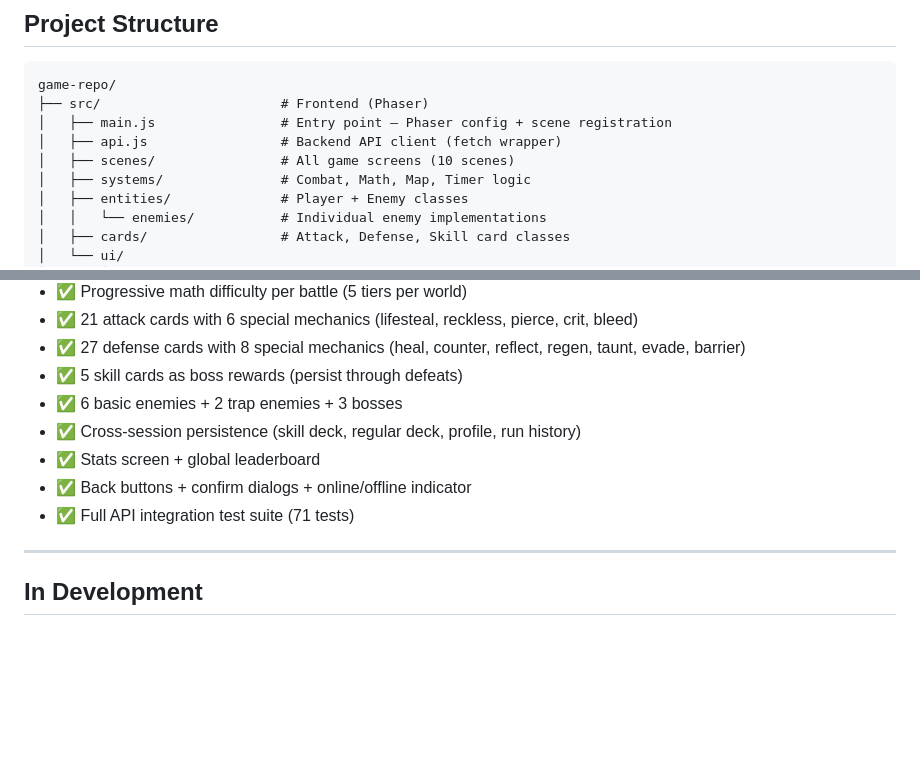
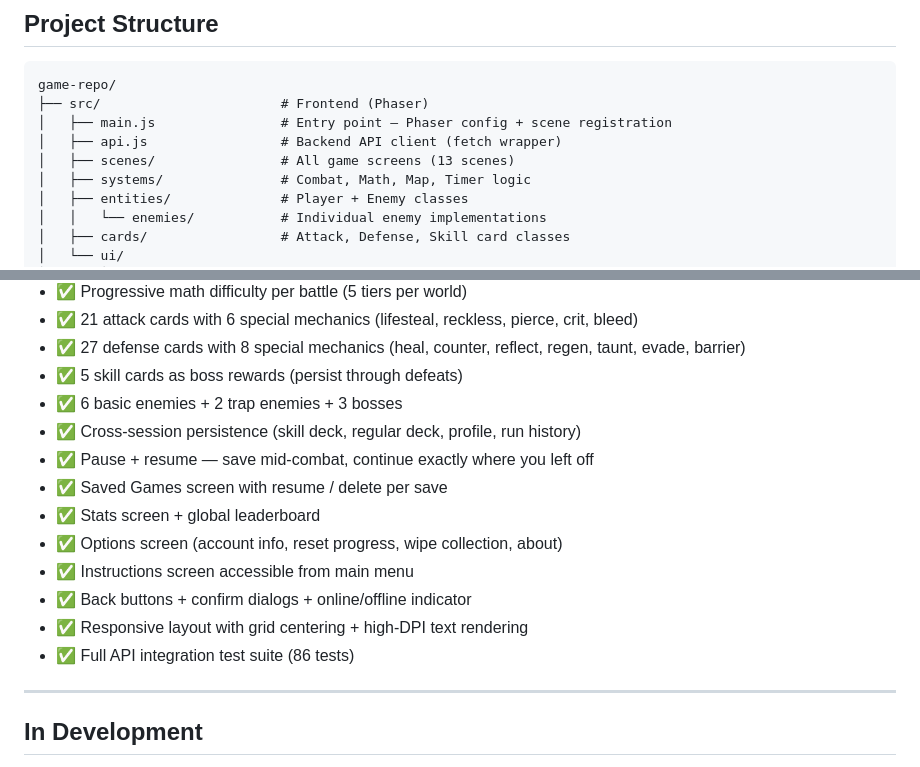
Before and after one commit to marianaaramirez/game-repo, a Markdown page: README.md, 2 parts joined by grey strips. GitHub-like rendering; blank space fills up the shorter version.

```diff
--- a/README.md
+++ b/README.md
@@ -187,7 +187,7 @@ game-repo/
 ├── src/                       # Frontend (Phaser)
 │   ├── main.js                # Entry point — Phaser config + scene registration
 │   ├── api.js                 # Backend API client (fetch wrapper)
-│   ├── scenes/                # All game screens (10 scenes)
+│   ├── scenes/                # All game screens (13 scenes)
 │   ├── systems/               # Combat, Math, Map, Timer logic
 │   ├── entities/              # Player + Enemy classes
 │   │   └── enemies/           # Individual enemy implementations
@@ -319,9 +333,14 @@ ON DELETE CASCADE removes all related Run, Combat, ProblemStats, and DeckCard ro
 - ✅ 5 skill cards as boss rewards (persist through defeats)
 - ✅ 6 basic enemies + 2 trap enemies + 3 bosses
 - ✅ Cross-session persistence (skill deck, regular deck, profile, run history)
+- ✅ Pause + resume — save mid-combat, continue exactly where you left off
+- ✅ Saved Games screen with resume / delete per save
 - ✅ Stats screen + global leaderboard
+- ✅ Options screen (account info, reset progress, wipe collection, about)
+- ✅ Instructions screen accessible from main menu
 - ✅ Back buttons + confirm dialogs + online/offline indicator
-- ✅ Full API integration test suite (71 tests)
+- ✅ Responsive layout with grid centering + high-DPI text rendering
+- ✅ Full API integration test suite (86 tests)
 
 ---
 
```
Also changed, not shown: other parts of README.md (+20 -6 lines).
